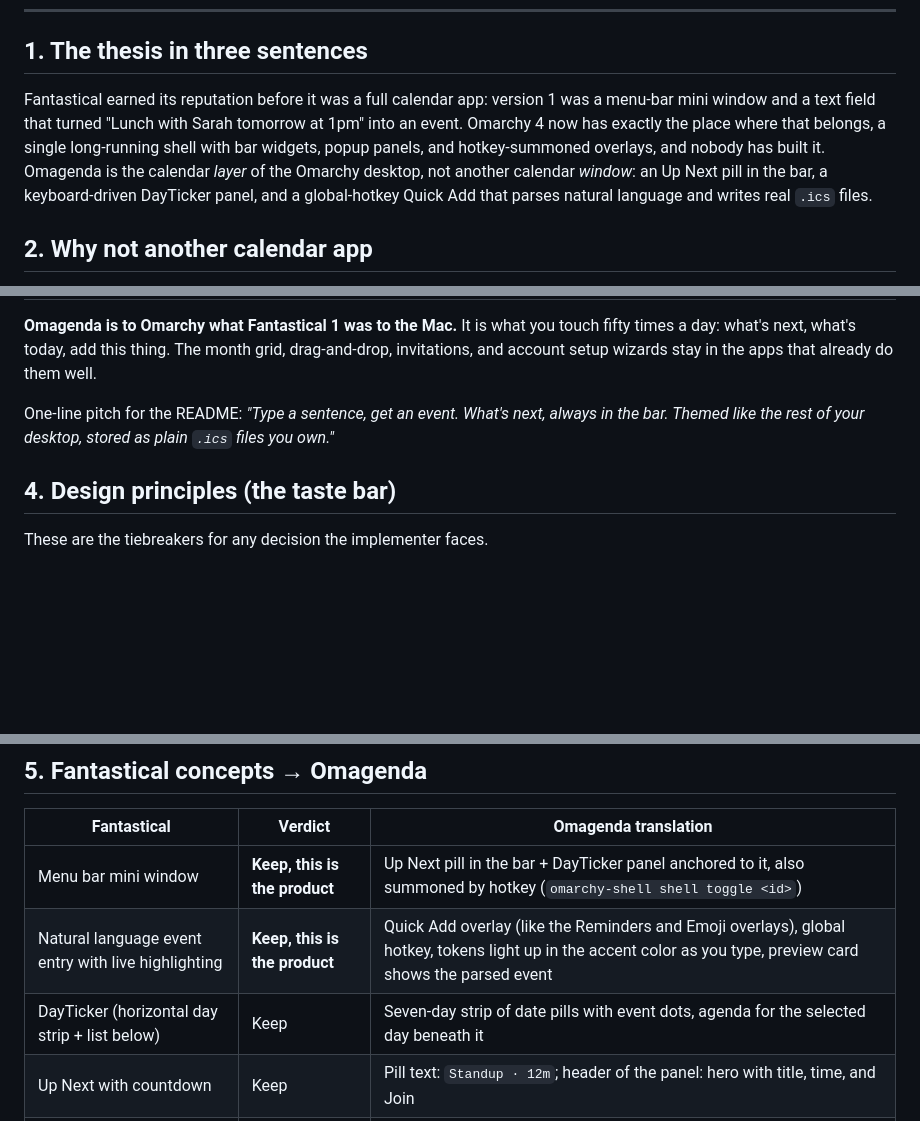
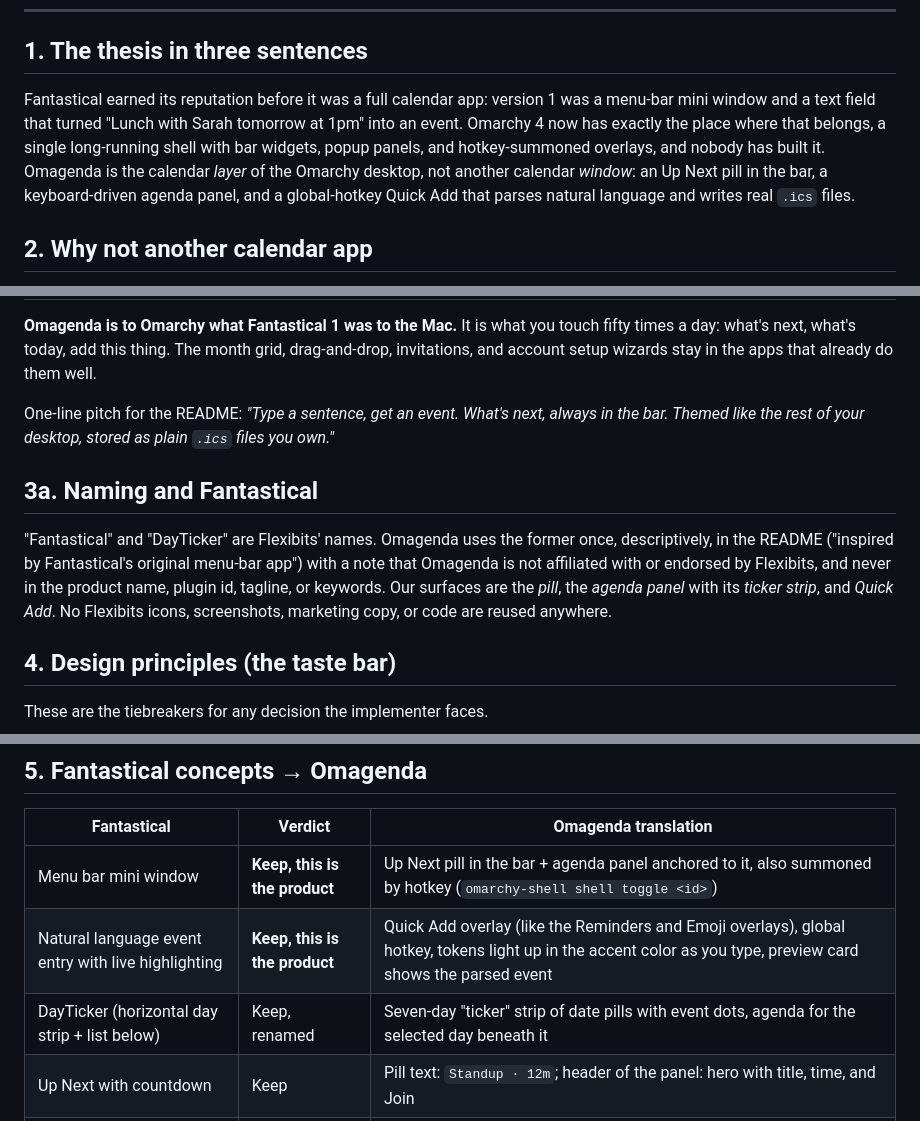
Before and after one commit to fixedsupply/omagenda, a Markdown page: PLAN.md, 3 parts joined by grey strips. Rendered like a GitHub page; blank space fills up the shorter version.

```diff
--- a/PLAN.md
+++ b/PLAN.md
@@ -8,7 +8,7 @@ Status: planning, 2026-09-07. Product manager: Calvin Symes. Design and taste: C
 
 ## 1. The thesis in three sentences
 
-Fantastical earned its reputation before it was a full calendar app: version 1 was a menu-bar mini window and a text field that turned "Lunch with Sarah tomorrow at 1pm" into an event. Omarchy 4 now has exactly the place where that belongs, a single long-running shell with bar widgets, popup panels, and hotkey-summoned overlays, and nobody has built it. Omagenda is the calendar *layer* of the Omarchy desktop, not another calendar *window*: an Up Next pill in the bar, a keyboard-driven DayTicker panel, and a global-hotkey Quick Add that parses natural language and writes real `.ics` files.
+Fantastical earned its reputation before it was a full calendar app: version 1 was a menu-bar mini window and a text field that turned "Lunch with Sarah tomorrow at 1pm" into an event. Omarchy 4 now has exactly the place where that belongs, a single long-running shell with bar widgets, popup panels, and hotkey-summoned overlays, and nobody has built it. Omagenda is the calendar *layer* of the Omarchy desktop, not another calendar *window*: an Up Next pill in the bar, a keyboard-driven agenda panel, and a global-hotkey Quick Add that parses natural language and writes real `.ics` files.
 
 ## 2. Why not another calendar app
 
@@ -30,6 +30,10 @@ The gap is precise: **nothing in the shell can create an event, and nothing anyw
 
 One-line pitch for the README: *"Type a sentence, get an event. What's next, always in the bar. Themed like the rest of your desktop, stored as plain `.ics` files you own."*
 
+## 3a. Naming and Fantastical
+
+"Fantastical" and "DayTicker" are Flexibits' names. Omagenda uses the former once, descriptively, in the README ("inspired by Fantastical's original menu-bar app") with a note that Omagenda is not affiliated with or endorsed by Flexibits, and never in the product name, plugin id, tagline, or keywords. Our surfaces are the *pill*, the *agenda panel* with its *ticker strip*, and *Quick Add*. No Flexibits icons, screenshots, marketing copy, or code are reused anywhere.
+
 ## 4. Design principles (the taste bar)
 
 These are the tiebreakers for any decision the implementer faces.
@@ -47,9 +51,9 @@ These are the tiebreakers for any decision the implementer faces.
 
 | Fantastical | Verdict | Omagenda translation |
 |---|---|---|
-| Menu bar mini window | **Keep, this is the product** | Up Next pill in the bar + DayTicker panel anchored to it, also summoned by hotkey (`omarchy-shell shell toggle <id>`) |
+| Menu bar mini window | **Keep, this is the product** | Up Next pill in the bar + agenda panel anchored to it, also summoned by hotkey (`omarchy-shell shell toggle <id>`) |
 | Natural language event entry with live highlighting | **Keep, this is the product** | Quick Add overlay (like the Reminders and Emoji overlays), global hotkey, tokens light up in the accent color as you type, preview card shows the parsed event |
-| DayTicker (horizontal day strip + list below) | Keep | Seven-day strip of date pills with event dots, agenda for the selected day beneath it |
+| DayTicker (horizontal day strip + list below) | Keep, renamed | Seven-day "ticker" strip of date pills with event dots, agenda for the selected day beneath it |
 | Up Next with countdown | Keep | Pill text: `Standup · 12m`; header of the panel: hero with title, time, and Join |
 | Calendar Sets | Keep, simplified | Named sets in `shell.json`; switch with number keys in the panel or `omagenda set work`; optional per-set default calendar for Quick Add |
 | Conference call detection and Join | Keep | Regex over location, description, `CONFERENCE`, and `X-GOOGLE-CONFERENCE` for Meet, Zoom, Teams, Webex, Jitsi, Whereby; Join opens the browser and appears on the notification |
```
Also changed, not shown: other parts of PLAN.md (+3 -3 lines), AGENTS.md (+1 -1 lines), ARCHITECTURE.md (+1 -1 lines).
